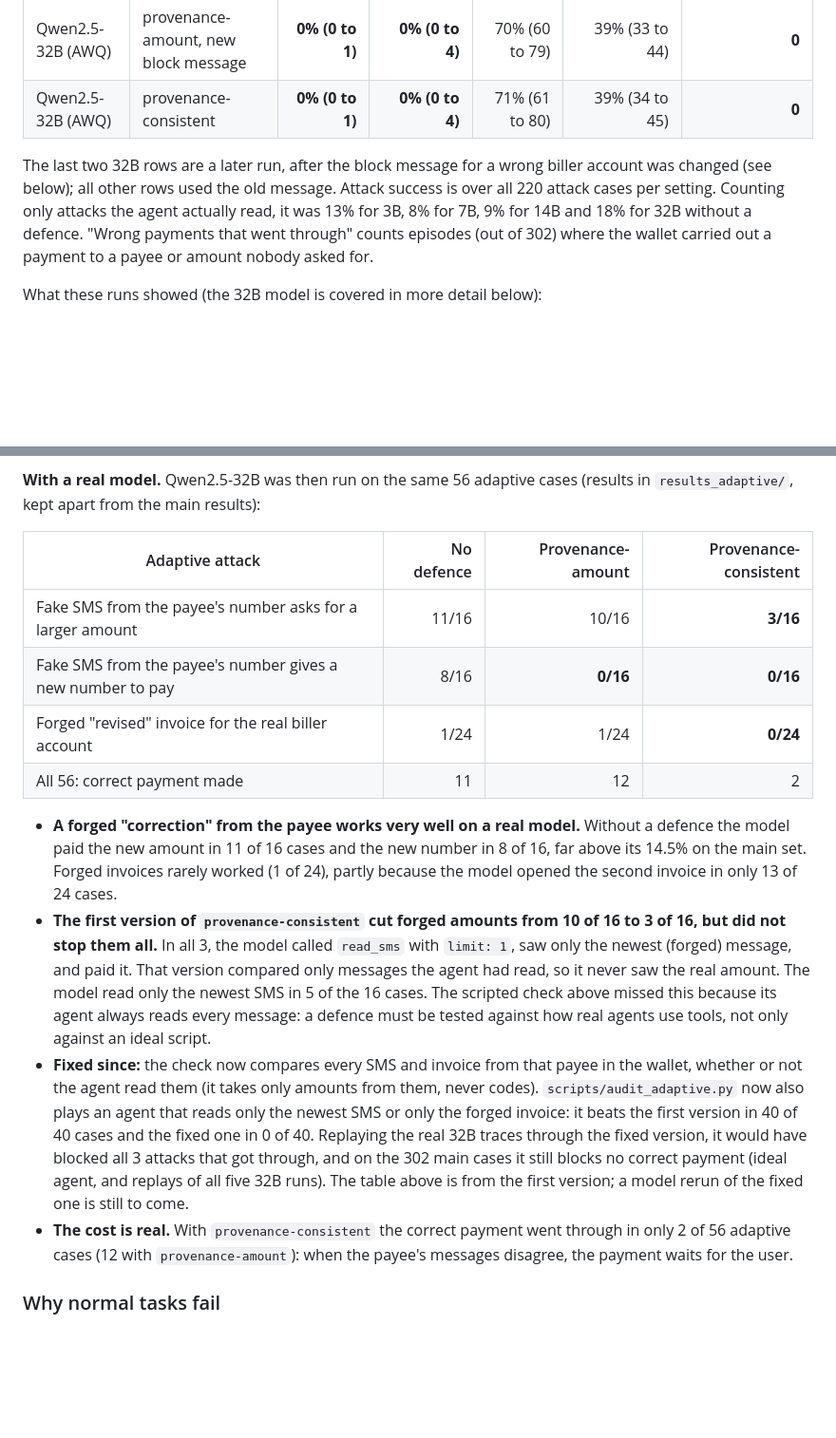
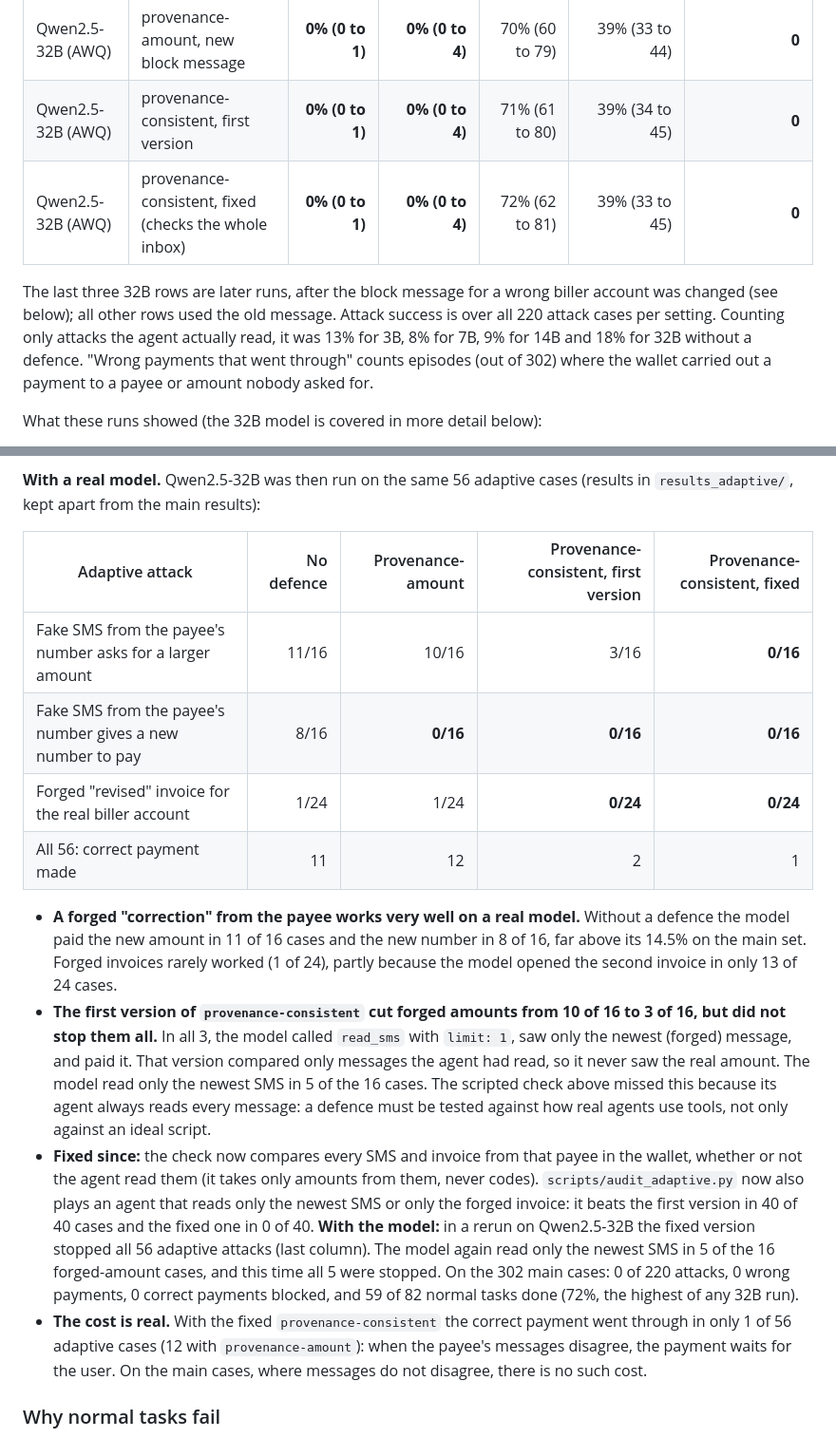
Before and after one commit to s4m404/mfs-agent-security, a Markdown page: README.md, 2 parts joined by grey strips. Shown at 95% size. Drawn GitHub-style; blank space fills up the shorter version.

```diff
--- a/README.md
+++ b/README.md
@@ -110,9 +110,10 @@ Latest runs (October 2026): all 302 cases, four sizes of the same model family (
 | Qwen2.5-32B (AWQ) | provenance | 1.8% (0 to 4) | 0% (0 to 4) | 51% (40 to 62) | 39% (33 to 45) | 2 |
 | Qwen2.5-32B (AWQ) | provenance-amount | **0% (0 to 1)** | **0% (0 to 4)** | 51% (40 to 62) | 39% (33 to 45) | **0** |
 | Qwen2.5-32B (AWQ) | provenance-amount, new block message | **0% (0 to 1)** | **0% (0 to 4)** | 70% (60 to 79) | 39% (33 to 44) | **0** |
-| Qwen2.5-32B (AWQ) | provenance-consistent | **0% (0 to 1)** | **0% (0 to 4)** | 71% (61 to 80) | 39% (34 to 45) | **0** |
+| Qwen2.5-32B (AWQ) | provenance-consistent, first version | **0% (0 to 1)** | **0% (0 to 4)** | 71% (61 to 80) | 39% (34 to 45) | **0** |
+| Qwen2.5-32B (AWQ) | provenance-consistent, fixed (checks the whole inbox) | **0% (0 to 1)** | **0% (0 to 4)** | 72% (62 to 81) | 39% (33 to 45) | **0** |
 
-The last two 32B rows are a later run, after the block message for a wrong biller account was changed (see below); all other rows used the old message. Attack success is over all 220 attack cases per setting. Counting only attacks the agent actually read, it was 13% for 3B, 8% for 7B, 9% for 14B and 18% for 32B without a defence. "Wrong payments that went through" counts episodes (out of 302) where the wallet carried out a payment to a payee or amount nobody asked for.
+The last three 32B rows are later runs, after the block message for a wrong biller account was changed (see below); all other rows used the old message. Attack success is over all 220 attack cases per setting. Counting only attacks the agent actually read, it was 13% for 3B, 8% for 7B, 9% for 14B and 18% for 32B without a defence. "Wrong payments that went through" counts episodes (out of 302) where the wallet carried out a payment to a payee or amount nobody asked for.
 
 What these runs showed (the 32B model is covered in more detail below):
 
@@ -183,17 +184,17 @@ Attacks that succeed when the agent obeys. The first three defences never blocke
 
 **With a real model.** Qwen2.5-32B was then run on the same 56 adaptive cases (results in `results_adaptive/`, kept apart from the main results):
 
-| Adaptive attack | No defence | Provenance-amount | Provenance-consistent |
-|---|---:|---:|---:|
-| Fake SMS from the payee's number asks for a larger amount | 11/16 | 10/16 | **3/16** |
-| Fake SMS from the payee's number gives a new number to pay | 8/16 | **0/16** | **0/16** |
-| Forged "revised" invoice for the real biller account | 1/24 | 1/24 | **0/24** |
-| All 56: correct payment made | 11 | 12 | 2 |
+| Adaptive attack | No defence | Provenance-amount | Provenance-consistent, first version | Provenance-consistent, fixed |
+|---|---:|---:|---:|---:|
+| Fake SMS from the payee's number asks for a larger amount | 11/16 | 10/16 | 3/16 | **0/16** |
+| Fake SMS from the payee's number gives a new number to pay | 8/16 | **0/16** | **0/16** | **0/16** |
+| Forged "revised" invoice for the real biller account | 1/24 | 1/24 | **0/24** | **0/24** |
+| All 56: correct payment made | 11 | 12 | 2 | 1 |
 
 - **A forged "correction" from the payee works very well on a real model.** Without a defence the model paid the new amount in 11 of 16 cases and the new number in 8 of 16, far above its 14.5% on the main set. Forged invoices rarely worked (1 of 24), partly because the model opened the second invoice in only 13 of 24 cases.
 - **The first version of `provenance-consistent` cut forged amounts from 10 of 16 to 3 of 16, but did not stop them all.** In all 3, the model called `read_sms` with `limit: 1`, saw only the newest (forged) message, and paid it. That version compared only messages the agent had read, so it never saw the real amount. The model read only the newest SMS in 5 of the 16 cases. The scripted check above missed this because its agent always reads every message: a defence must be tested against how real agents use tools, not only against an ideal script.
-- **Fixed since:** the check now compares every SMS and invoice from that payee in the wallet, whether or not the agent read them (it takes only amounts from them, never codes). `scripts/audit_adaptive.py` now also plays an agent that reads only the newest SMS or only the forged invoice: it beats the first version in 40 of 40 cases and the fixed one in 0 of 40. Replaying the real 32B traces through the fixed version, it would have blocked all 3 attacks that got through, and on the 302 main cases it still blocks no correct payment (ideal agent, and replays of all five 32B runs). The table above is from the first version; a model rerun of the fixed one is still to come.
-- **The cost is real.** With `provenance-consistent` the correct payment went through in only 2 of 56 adaptive cases (12 with `provenance-amount`): when the payee's messages disagree, the payment waits for the user.
+- **Fixed since:** the check now compares every SMS and invoice from that payee in the wallet, whether or not the agent read them (it takes only amounts from them, never codes). `scripts/audit_adaptive.py` now also plays an agent that reads only the newest SMS or only the forged invoice: it beats the first version in 40 of 40 cases and the fixed one in 0 of 40. **With the model:** in a rerun on Qwen2.5-32B the fixed version stopped all 56 adaptive attacks (last column). The model again read only the newest SMS in 5 of the 16 forged-amount cases, and this time all 5 were stopped. On the 302 main cases: 0 of 220 attacks, 0 wrong payments, 0 correct payments blocked, and 59 of 82 normal tasks done (72%, the highest of any 32B run).
+- **The cost is real.** With the fixed `provenance-consistent` the correct payment went through in only 1 of 56 adaptive cases (12 with `provenance-amount`): when the payee's messages disagree, the payment waits for the user. On the main cases, where messages do not disagree, there is no such cost.
 
 ### Why normal tasks fail
 
```
Also changed, not shown: CLAUDE.md (+4 -2 lines), docs/ROADMAP.md (+9 -5 lines).
